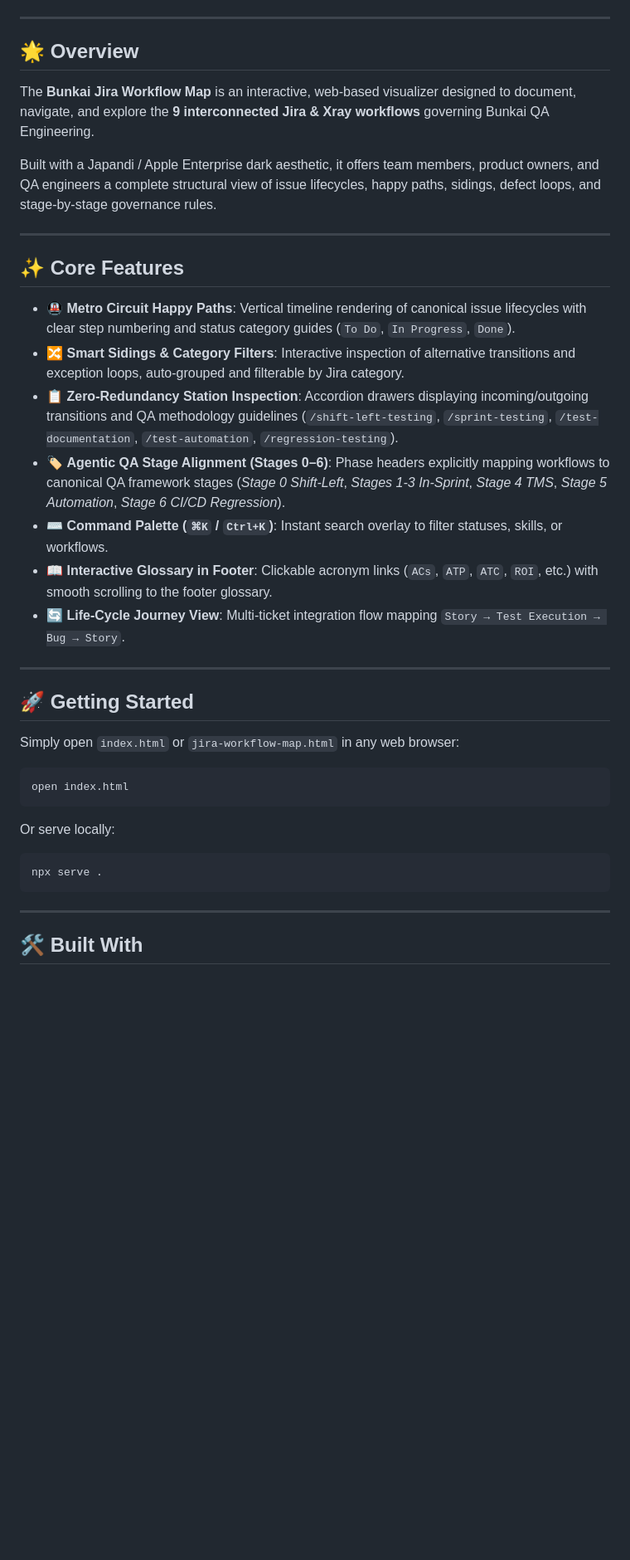
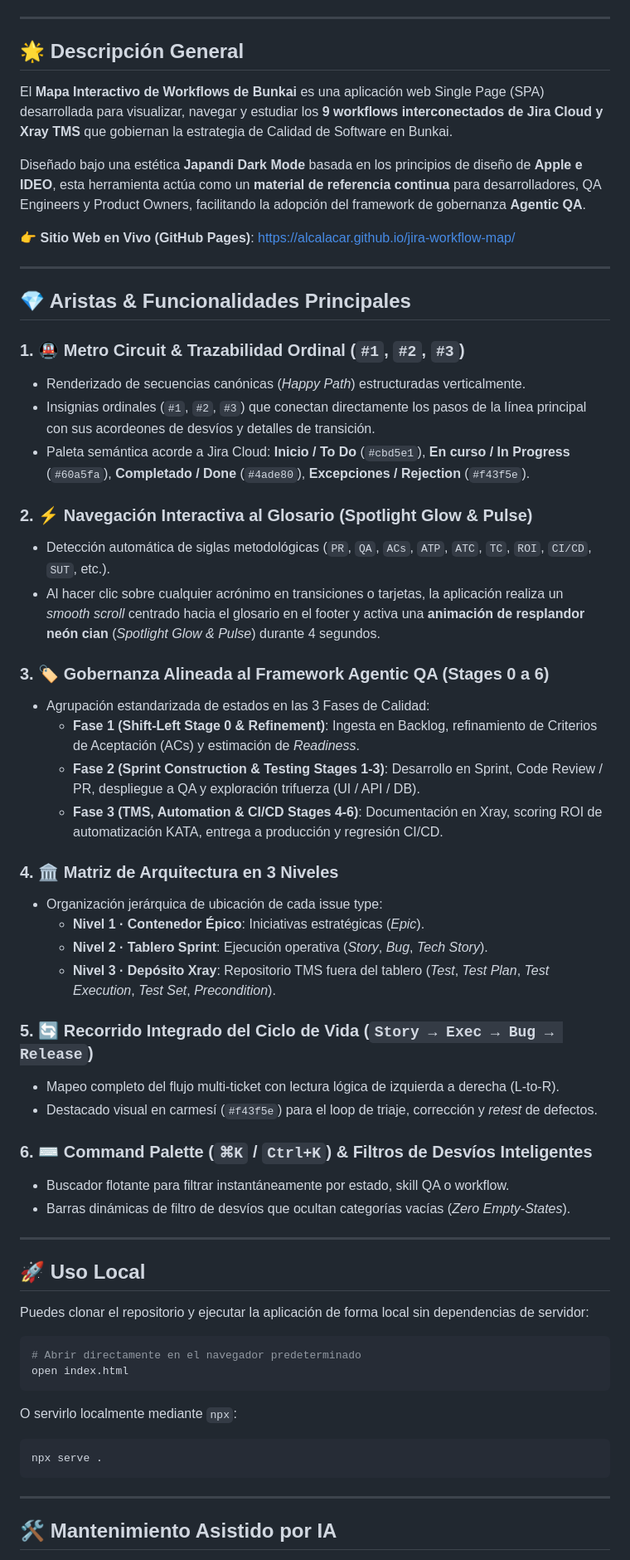
Before and after one commit to alcalacar/jira-workflow-map, a Markdown page: README.md, the part around one of its changes. Shown at 83% size. Drawn GitHub-style; blank space fills up the shorter version.

````diff
--- a/README.md
+++ b/README.md
@@ -8,35 +9,59 @@
 
 ---
 
-## 🌟 Overview
+## 🌟 Descripción General
 
-The **Bunkai Jira Workflow Map** is an interactive, web-based visualizer designed to document, navigate, and explore the **9 interconnected Jira & Xray workflows** governing Bunkai QA Engineering.
+El **Mapa Interactivo de Workflows de Bunkai** es una aplicación web Single Page (SPA) desarrollada para visualizar, navegar y estudiar los **9 workflows interconectados de Jira Cloud y Xray TMS** que gobiernan la estrategia de Calidad de Software en Bunkai.
 
-Built with a Japandi / Apple Enterprise dark aesthetic, it offers team members, product owners, and QA engineers a complete structural view of issue lifecycles, happy paths, sidings, defect loops, and stage-by-stage governance rules.
+Diseñado bajo una estética **Japandi Dark Mode** basada en los principios de diseño de **Apple e IDEO**, esta herramienta actúa como un **material de referencia continua** para desarrolladores, QA Engineers y Product Owners, facilitando la adopción del framework de gobernanza **Agentic QA**.
+
+👉 **Sitio Web en Vivo (GitHub Pages)**: [https://alcalacar.github.io/jira-workflow-map/](https://alcalacar.github.io/jira-workflow-map/)
 
 ---
 
-## ✨ Core Features
+## 💎 Aristas & Funcionalidades Principales
 
-- 🚇 **Metro Circuit Happy Paths**: Vertical timeline rendering of canonical issue lifecycles with clear step numbering and status category guides (`To Do`, `In Progress`, `Done`).
-- 🔀 **Smart Sidings & Category Filters**: Interactive inspection of alternative transitions and exception loops, auto-grouped and filterable by Jira category.
-- 📋 **Zero-Redundancy Station Inspection**: Accordion drawers displaying incoming/outgoing transitions and QA methodology guidelines (`/shift-left-testing`, `/sprint-testing`, `/test-documentation`, `/test-automation`, `/regression-testing`).
-- 🏷️ **Agentic QA Stage Alignment (Stages 0–6)**: Phase headers explicitly mapping workflows to canonical QA framework stages (*Stage 0 Shift-Left*, *Stages 1-3 In-Sprint*, *Stage 4 TMS*, *Stage 5 Automation*, *Stage 6 CI/CD Regression*).
-- ⌨️ **Command Palette (`⌘K` / `Ctrl+K`)**: Instant search overlay to filter statuses, skills, or workflows.
-- 📖 **Interactive Glossary in Footer**: Clickable acronym links (`ACs`, `ATP`, `ATC`, `ROI`, etc.) with smooth scrolling to the footer glossary.
-- 🔄 **Life-Cycle Journey View**: Multi-ticket integration flow mapping `Story → Test Execution → Bug → Story`.
+### 1. 🚇 Metro Circuit & Trazabilidad Ordinal (`#1`, `#2`, `#3`)
+- Renderizado de secuencias canónicas (*Happy Path*) estructuradas verticalmente.
+- Insignias ordinales (`#1`, `#2`, `#3`) que conectan directamente los pasos de la línea principal con sus acordeones de desvíos y detalles de transición.
+- Paleta semántica acorde a Jira Cloud: **Inicio / To Do** (`#cbd5e1`), **En curso / In Progress** (`#60a5fa`), **Completado / Done** (`#4ade80`), **Excepciones / Rejection** (`#f43f5e`).
+
+### 2. ⚡ Navegación Interactiva al Glosario (Spotlight Glow & Pulse)
+- Detección automática de siglas metodológicas (`PR`, `QA`, `ACs`, `ATP`, `ATC`, `TC`, `ROI`, `CI/CD`, `SUT`, etc.).
+- Al hacer clic sobre cualquier acrónimo en transiciones o tarjetas, la aplicación realiza un *smooth scroll* centrado hacia el glosario en el footer y activa una **animación de resplandor neón cian** (*Spotlight Glow & Pulse*) durante 4 segundos.
+
+### 3. 🏷️ Gobernanza Alineada al Framework Agentic QA (Stages 0 a 6)
+- Agrupación estandarizada de estados en las 3 Fases de Calidad:
+  - **Fase 1 (Shift-Left Stage 0 & Refinement)**: Ingesta en Backlog, refinamiento de Criterios de Aceptación (ACs) y estimación de *Readiness*.
+  - **Fase 2 (Sprint Construction & Testing Stages 1-3)**: Desarrollo en Sprint, Code Review / PR, despliegue a QA y exploración trifuerza (UI / API / DB).
+  - **Fase 3 (TMS, Automation & CI/CD Stages 4-6)**: Documentación en Xray, scoring ROI de automatización KATA, entrega a producción y regresión CI/CD.
+
+### 4. 🏛️ Matriz de Arquitectura en 3 Niveles
+- Organización jerárquica de ubicación de cada issue type:
+  - **Nivel 1 · Contenedor Épico**: Iniciativas estratégicas (*Epic*).
+  - **Nivel 2 · Tablero Sprint**: Ejecución operativa (*Story*, *Bug*, *Tech Story*).
+  - **Nivel 3 · Depósito Xray**: Repositorio TMS fuera del tablero (*Test*, *Test Plan*, *Test Execution*, *Test Set*, *Precondition*).
+
+### 5. 🔄 Recorrido Integrado del Ciclo de Vida (`Story → Exec → Bug → Release`)
+- Mapeo completo del flujo multi-ticket con lectura lógica de izquierda a derecha (L-to-R).
+- Destacado visual en carmesí (`#f43f5e`) para el loop de triaje, corrección y *retest* de defectos.
+
+### 6. ⌨️ Command Palette (`⌘K` / `Ctrl+K`) & Filtros de Desvíos Inteligentes
+- Buscador flotante para filtrar instantáneamente por estado, skill QA o workflow.
+- Barras dinámicas de filtro de desvíos que ocultan categorías vacías (*Zero Empty-States*).
 
 ---
 
-## 🚀 Getting Started
+## 🚀 Uso Local
 
-Simply open `index.html` or `jira-workflow-map.html` in any web browser:
+Puedes clonar el repositorio y ejecutar la aplicación de forma local sin dependencias de servidor:
 
 ```bash
+# Abrir directamente en el navegador predeterminado
 open index.html
 ```
 
-Or serve locally:
+O servirlo localmente mediante `npx`:
 
 ```bash
 npx serve .
@@ -44,5 +69,5 @@ npx serve .
 
 ---
 
-## 🛠️ Built With
+## 🛠️ Mantenimiento Asistido por IA
 
````
Also changed, not shown: other parts of README.md (+17 -14 lines).
